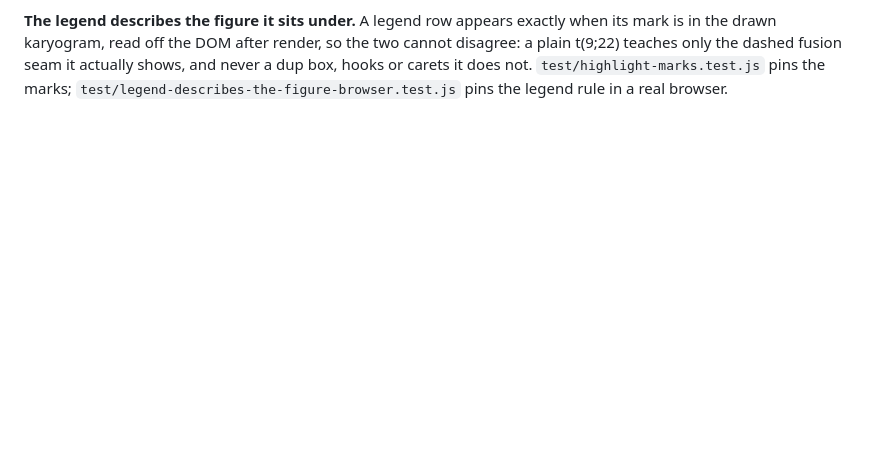
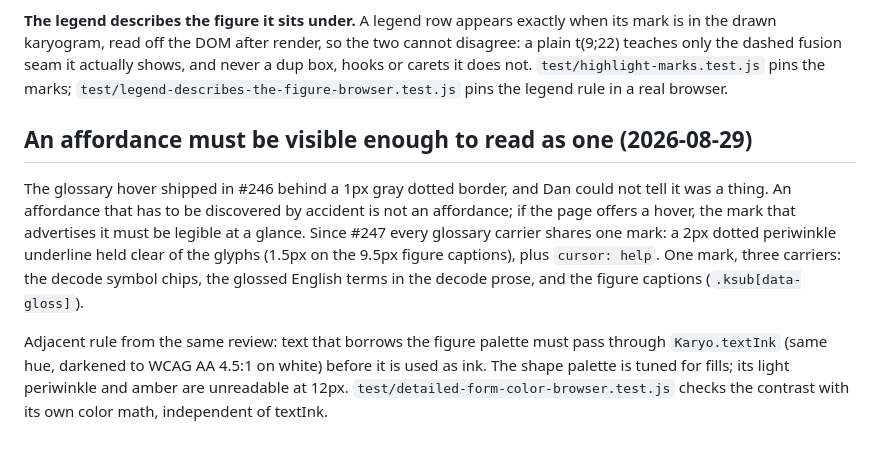
Before and after one commit to dpique/studyrare-karyodraw, a Markdown page: docs/INTERFACE.md, the part around the change. Drawn GitHub-style; blank space fills up the shorter version.

Commit message:
INTERFACE.md: visible affordances and textInk for palette-derived ink (#247 rules)
Co-Authored-By: Claude Fable 5 <noreply@anthropic.com>
Claude-Session: https://claude.ai/code/session_011rn7ojAST8bVUKbuHeuF2o

```diff
--- a/docs/INTERFACE.md
+++ b/docs/INTERFACE.md
@@ -131,3 +131,19 @@ disagree: a plain t(9;22) teaches only the dashed fusion seam it actually shows,
 never a dup box, hooks or carets it does not. `test/highlight-marks.test.js` pins the
 marks; `test/legend-describes-the-figure-browser.test.js` pins the legend rule in a
 real browser.
+
+## An affordance must be visible enough to read as one (2026-08-29)
+
+The glossary hover shipped in #246 behind a 1px gray dotted border, and Dan could not
+tell it was a thing. An affordance that has to be discovered by accident is not an
+affordance; if the page offers a hover, the mark that advertises it must be legible at
+a glance. Since #247 every glossary carrier shares one mark: a 2px dotted periwinkle
+underline held clear of the glyphs (1.5px on the 9.5px figure captions), plus
+`cursor: help`. One mark, three carriers: the decode symbol chips, the glossed English
+terms in the decode prose, and the figure captions (`.ksub[data-gloss]`).
+
+Adjacent rule from the same review: text that borrows the figure palette must pass
+through `Karyo.textInk` (same hue, darkened to WCAG AA 4.5:1 on white) before it is
+used as ink. The shape palette is tuned for fills; its light periwinkle and amber are
+unreadable at 12px. `test/detailed-form-color-browser.test.js` checks the contrast
+with its own color math, independent of textInk.
```
